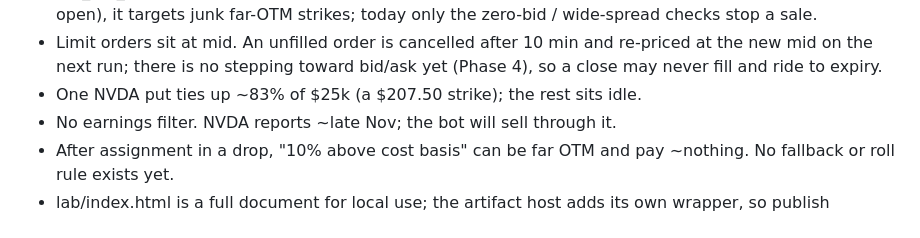
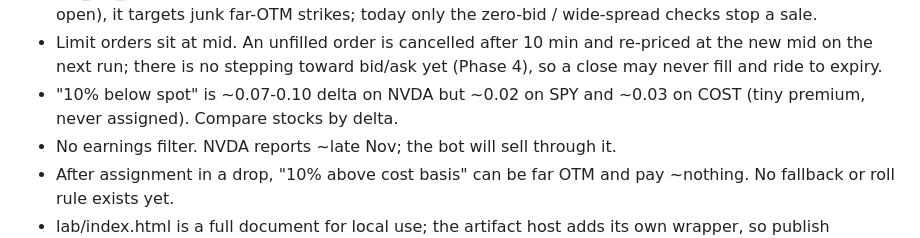
Before and after one commit to danielkwon7607-del/wheelagent, a Markdown page: .kiln/index.md, the part around one of its changes. Drawn GitHub-style.

```diff
--- a/.kiln/index.md
+++ b/.kiln/index.md
@@ -106,7 +109,8 @@ adding something means editing or replacing something — not appending.
 - Limit orders sit at mid. An unfilled order is cancelled after 10 min and
   re-priced at the new mid on the next run; there is no stepping toward
   bid/ask yet (Phase 4), so a close may never fill and ride to expiry.
-- One NVDA put ties up ~83% of $25k (a $207.50 strike); the rest sits idle.
+- "10% below spot" is ~0.07-0.10 delta on NVDA but ~0.02 on SPY and ~0.03
+  on COST (tiny premium, never assigned). Compare stocks by delta.
 - No earnings filter. NVDA reports ~late Nov; the bot will sell through it.
 - After assignment in a drop, "10% above cost basis" can be far OTM and
   pay ~nothing. No fallback or roll rule exists yet.
```
Also changed, not shown: other parts of .kiln/index.md (+12 -9 lines).
